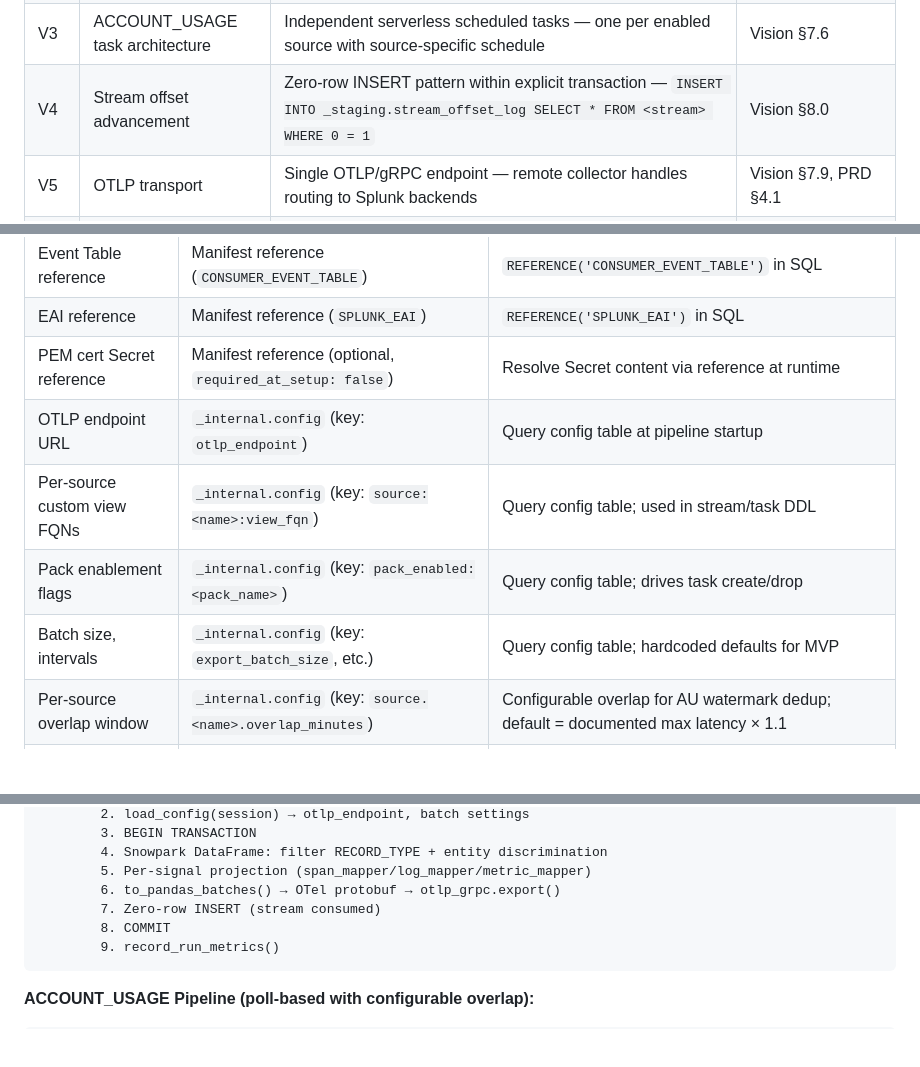
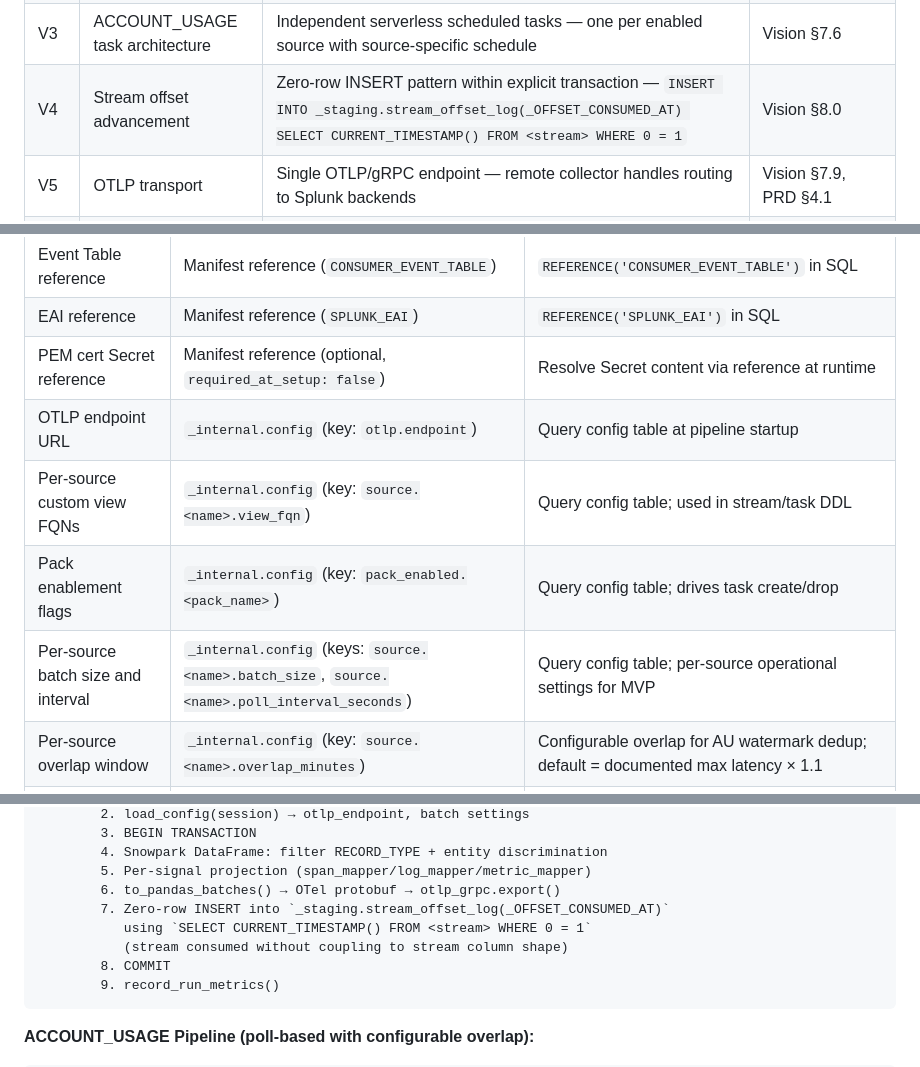
Before and after one commit to NikitaVoitov/snowflake-native-splunk-app, a Markdown page: _bmad-output/planning-artifacts/architecture.md, 3 parts joined by grey strips. Drawn GitHub-style; blank space fills up the shorter version.

Commit message:
docs(planning-artifacts): align architecture with canonical config keys and stream-offset pattern
- Config keys: canonical dotted format only (otlp.endpoint, pack_enabled.*, source.<name>.*); deprecate otlp_endpoint, source:<name>:view_fqn, pack_enabled:<name>
- Stream offset: adopt schema-agnostic zero-row INSERT into _staging.stream_offset_log(_OFFSET_CONSUMED_AT) SELECT CURRENT_TIMESTAMP() FROM <stream> WHERE 0 = 1
- Data Architecture table: use dotted keys; add per-source batch_size and poll_interval_seconds
- Data flow: document stream consumption pattern without coupling to stream column shape

Made-with: Cursor

````diff
--- a/_bmad-output/planning-artifacts/architecture.md
+++ b/_bmad-output/planning-artifacts/architecture.md
@@ -215,7 +215,7 @@ Multi-package promotion: dev (`INTERNAL`) → scan (`EXTERNAL`, security scan)
 | V1 | Pipeline architecture | Dual-pipeline: event-driven (streams + triggered tasks) + poll-based (scheduled tasks + watermarks) | Vision §3, §6 |
 | V2 | Data governance model | User-selected sources only — no app-created governed views | Vision §7A, PRD §2.2 |
 | V3 | ACCOUNT_USAGE task architecture | Independent serverless scheduled tasks — one per enabled source with source-specific schedule | Vision §7.6 |
-| V4 | Stream offset advancement | Zero-row INSERT pattern within explicit transaction — `INSERT INTO _staging.stream_offset_log SELECT * FROM <stream> WHERE 0 = 1` | Vision §8.0 |
+| V4 | Stream offset advancement | Zero-row INSERT pattern within explicit transaction — `INSERT INTO _staging.stream_offset_log(_OFFSET_CONSUMED_AT) SELECT CURRENT_TIMESTAMP() FROM <stream> WHERE 0 = 1` | Vision §8.0 |
 | V5 | OTLP transport | Single OTLP/gRPC endpoint — remote collector handles routing to Splunk backends | Vision §7.9, PRD §4.1 |
 | V6 | Data processing philosophy | Snowpark pushdown-first — all relational work (filter, project, dedup) pushed to Snowflake engine; Python only serializes | Vision §7.11, §7.12 |
 | V7 | Memory management | `to_pandas_batches()` for chunked processing — bounded memory, no global `collect()` | Vision §7.11 |
@@ -236,10 +236,10 @@ Multi-package promotion: dev (`INTERNAL`) → scan (`EXTERNAL`, security scan)
 | Event Table reference | Manifest reference (`CONSUMER_EVENT_TABLE`) | `REFERENCE('CONSUMER_EVENT_TABLE')` in SQL |
 | EAI reference | Manifest reference (`SPLUNK_EAI`) | `REFERENCE('SPLUNK_EAI')` in SQL |
 | PEM cert Secret reference | Manifest reference (optional, `required_at_setup: false`) | Resolve Secret content via reference at runtime |
-| OTLP endpoint URL | `_internal.config` (key: `otlp_endpoint`) | Query config table at pipeline startup |
-| Per-source custom view FQNs | `_internal.config` (key: `source:<name>:view_fqn`) | Query config table; used in stream/task DDL |
-| Pack enablement flags | `_internal.config` (key: `pack_enabled:<pack_name>`) | Query config table; drives task create/drop |
-| Batch size, intervals | `_internal.config` (key: `export_batch_size`, etc.) | Query config table; hardcoded defaults for MVP |
+| OTLP endpoint URL | `_internal.config` (key: `otlp.endpoint`) | Query config table at pipeline startup |
+| Per-source custom view FQNs | `_internal.config` (key: `source.<name>.view_fqn`) | Query config table; used in stream/task DDL |
+| Pack enablement flags | `_internal.config` (key: `pack_enabled.<pack_name>`) | Query config table; drives task create/drop |
+| Per-source batch size and interval | `_internal.config` (keys: `source.<name>.batch_size`, `source.<name>.poll_interval_seconds`) | Query config table; per-source operational settings for MVP |
 | Per-source overlap window | `_internal.config` (key: `source.<name>.overlap_minutes`) | Configurable overlap for AU watermark dedup; default = documented max latency × 1.1 |
 | Watermark state | `_internal.export_watermarks` (dedicated table) | Per-source watermark tracking |
 | Pipeline health metrics | `_metrics.pipeline_health` (dedicated table) | Per-run operational metrics |
@@ -693,7 +695,9 @@ User-selected source (ET or view)
         4. Snowpark DataFrame: filter RECORD_TYPE + entity discrimination
         5. Per-signal projection (span_mapper/log_mapper/metric_mapper)
         6. to_pandas_batches() → OTel protobuf → otlp_grpc.export()
-        7. Zero-row INSERT (stream consumed)
+        7. Zero-row INSERT into `_staging.stream_offset_log(_OFFSET_CONSUMED_AT)`
+           using `SELECT CURRENT_TIMESTAMP() FROM <stream> WHERE 0 = 1`
+           (stream consumed without coupling to stream column shape)
         8. COMMIT
         9. record_run_metrics()
 ```
````
Also changed, not shown: other parts of _bmad-output/planning-artifacts/architecture.md (+2 -0 lines).
